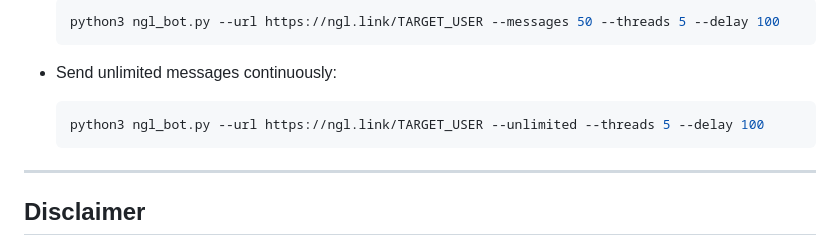
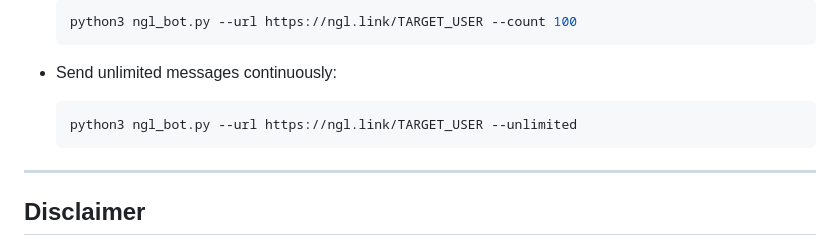
Before and after one commit to sharendev/ngl-blaster, a Markdown page: README.md, the part around one of its changes. GitHub-like rendering.

````diff
--- a/README.md
+++ b/README.md
@@ -53,10 +55,10 @@ Run directly via the terminal:
   ```bash
-  python3 ngl_bot.py --url https://ngl.link/TARGET_USER --messages 50 --threads 5 --delay 100
+  python3 ngl_bot.py --url https://ngl.link/TARGET_USER --count 100
   ```
 
 - Send unlimited messages continuously:
   ```bash
-  python3 ngl_bot.py --url https://ngl.link/TARGET_USER --unlimited --threads 5 --delay 100
+  python3 ngl_bot.py --url https://ngl.link/TARGET_USER --unlimited
   ```
 
 ---
````
Also changed, not shown: other parts of README.md (+16 -14 lines), assets/preview.png (added).
